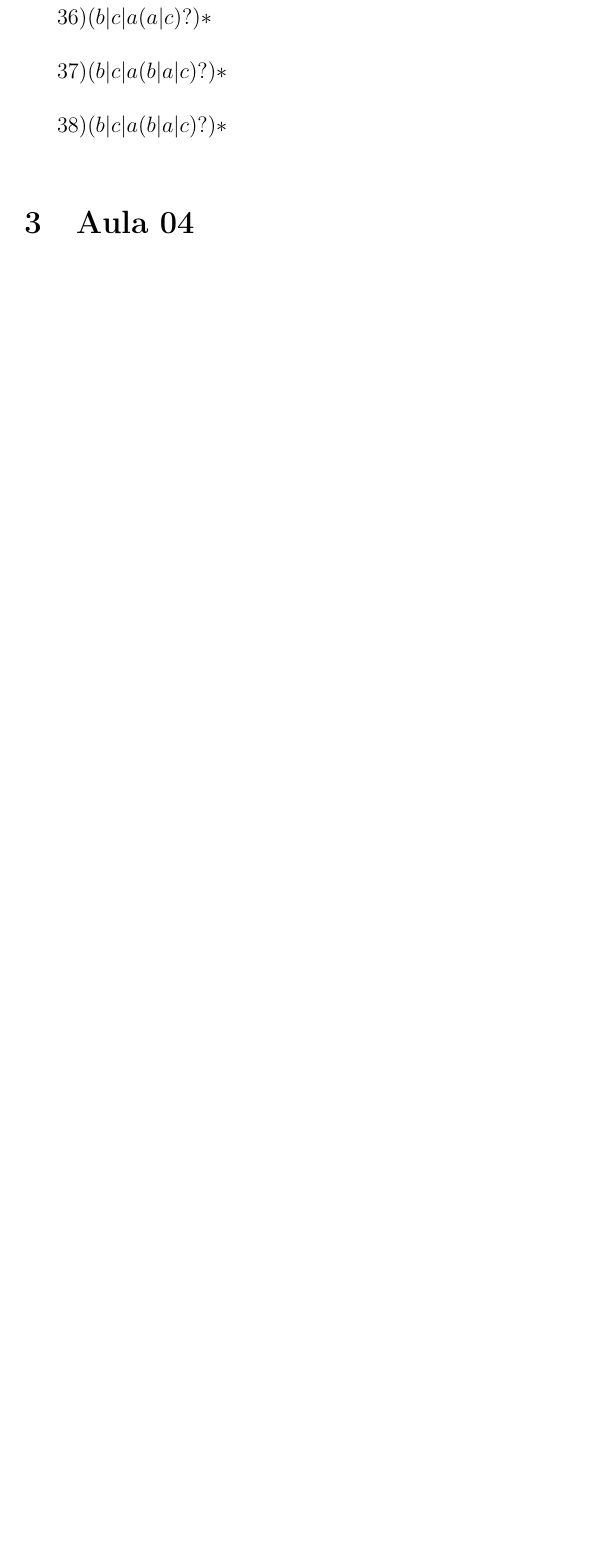
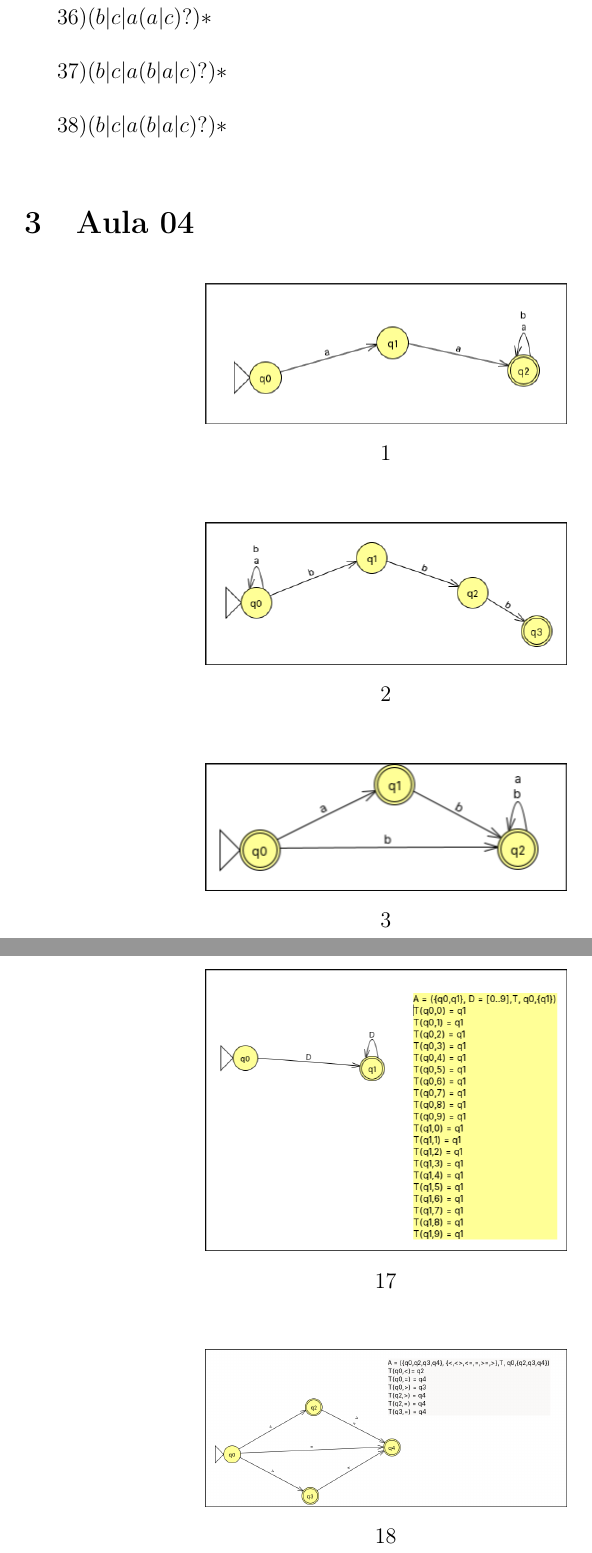
Before and after one commit to Kampuz/LFTC, a LaTeX document (arquivo.tex): part of page 17 of 17 before the commit and two parts of pages 17 and 21 of 21 after it, the two joined at a grey line, cut so that both start at the same text, the shorter picture padded with empty space. Compiled offline with pdfLaTeX.

Commit message:
added 04 lesson

```diff
--- a/arquivo.tex
+++ b/arquivo.tex
@@ -224,8 +224,12 @@ $33) G = ({S,A}, {a,b,c}, P, S)$ \\
     $38) (b|c|a(b|a|c)?)*$ \\
 
 \section{Aula 04}
-
-
-
+    \foreach \i in {1,...,18}{
+    \begin{figure}[H]
+        \centering
+        \includegraphics[width=0.5\textwidth]{Aula04/\i.png}
+        \caption*{\i}
+    \end{figure}
+    }
 
 \end{document}
```
Also changed, not shown: Aula04/1.png (added), Aula04/10.png (added), Aula04/11.png (added), Aula04/12.png (added), Aula04/13.png (added), Aula04/14.png (added), Aula04/15.png (added), Aula04/16.png (added), Aula04/17.png (added), Aula04/18.png (added), Aula04/2.png (added), Aula04/3.png (added), Aula04/4.png (added), Aula04/5.png (added), 5 more files, 6 other files.
